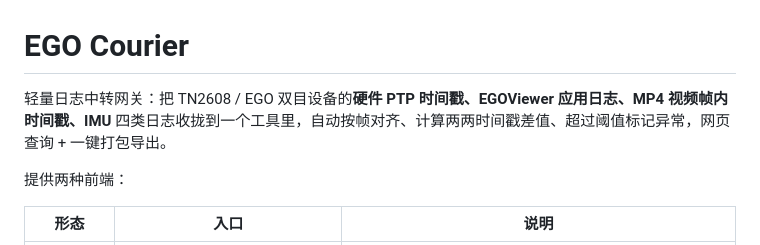
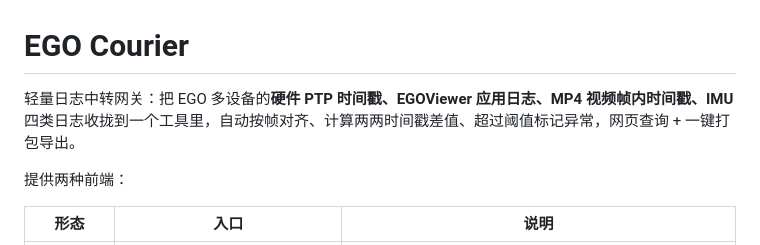
Before and after one commit to Jason-15377/EGOCourier, a Markdown page: README.md, the part around the change. Rendered like a GitHub page.

Commit message:
Update README to reflect multi-device support

```diff
--- a/README.md
+++ b/README.md
@@ -1,6 +1,6 @@
 # EGO Courier
 
-轻量日志中转网关：把 TN2608 / EGO 双目设备的**硬件 PTP 时间戳、EGOViewer 应用日志、MP4 视频帧内时间戳、IMU** 四类日志收拢到一个工具里，自动按帧对齐、计算两两时间戳差值、超过阈值标记异常，网页查询 + 一键打包导出。
+轻量日志中转网关：把 EGO 多设备的**硬件 PTP 时间戳、EGOViewer 应用日志、MP4 视频帧内时间戳、IMU** 四类日志收拢到一个工具里，自动按帧对齐、计算两两时间戳差值、超过阈值标记异常，网页查询 + 一键打包导出。
 
 提供两种前端：
 
```
